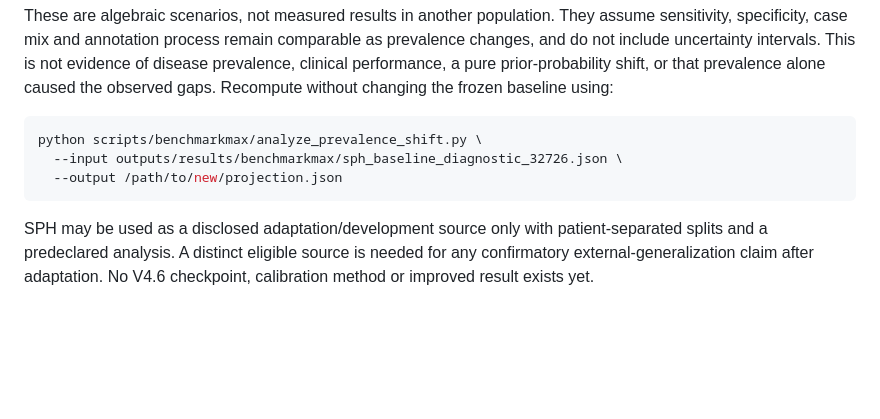
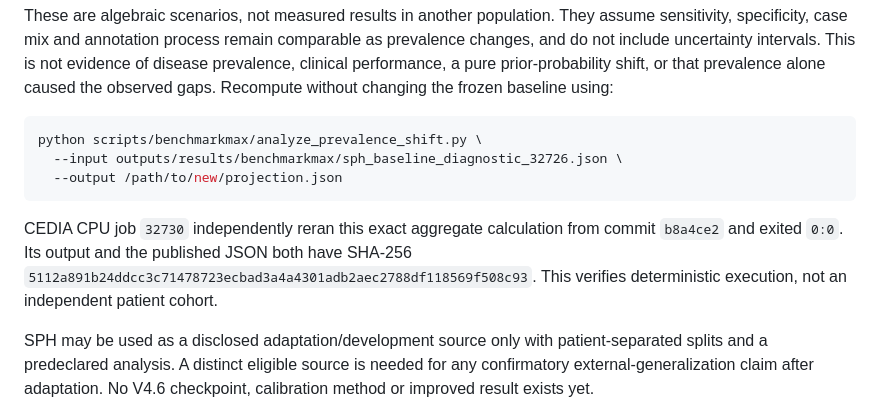
Before and after one commit to Mateo197802/titan-v45-ecg-multihead, a Markdown page: docs/benchmarkmax/OBSERVED_SPH_BASELINE.md, the part around the change. Rendered like a GitHub page; blank space fills up the shorter version.

Commit message:
Record CEDIA prevalence projection replay

````diff
--- a/docs/benchmarkmax/OBSERVED_SPH_BASELINE.md
+++ b/docs/benchmarkmax/OBSERVED_SPH_BASELINE.md
@@ -72,6 +72,12 @@ python scripts/benchmarkmax/analyze_prevalence_shift.py \
   --output /path/to/new/projection.json
 ```
 
+CEDIA CPU job `32730` independently reran this exact aggregate calculation
+from commit `b8a4ce2` and exited `0:0`. Its output and the published JSON
+both have SHA-256
+`5112a891b24ddcc3c71478723ecbad3a4a4301adb2aec2788df118569f508c93`.
+This verifies deterministic execution, not an independent patient cohort.
+
 SPH may be used as a disclosed adaptation/development source only with
 patient-separated splits and a predeclared analysis. A distinct eligible source
 is needed for any confirmatory external-generalization claim after adaptation.
````
